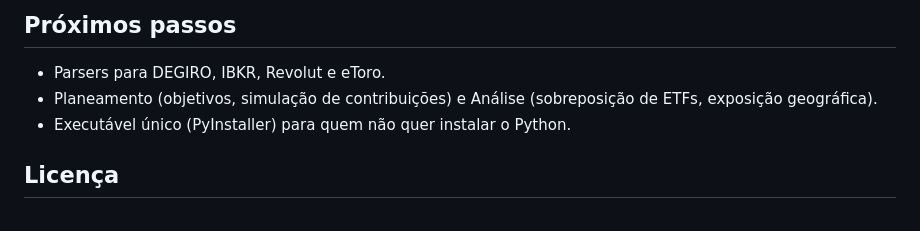
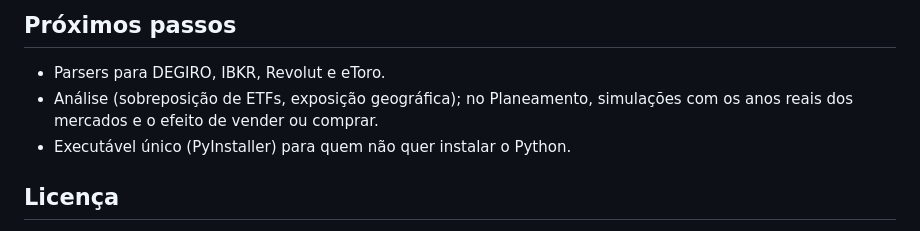
Before and after one commit to geneiros/PortfolioInvestimentos, a Markdown page: README.md, the part around the change. Rendered like a GitHub page.

Commit message:
README: Planeamento já existe
Atualiza a lista do que falta fazer.

Co-Authored-By: Claude Opus 5.5 <noreply@anthropic.com>
Claude-Session: https://claude.ai/code/session_01AhMv5rzh4esVFWwNf2sje8

```diff
--- a/README.md
+++ b/README.md
@@ -253,7 +253,7 @@ python -m portfolio_investimentos
 ## Próximos passos
 
 - Parsers para DEGIRO, IBKR, Revolut e eToro.
-- Planeamento (objetivos, simulação de contribuições) e Análise (sobreposição de ETFs, exposição geográfica).
+- Análise (sobreposição de ETFs, exposição geográfica); no Planeamento, simulações com os anos reais dos mercados e o efeito de vender ou comprar.
 - Executável único (PyInstaller) para quem não quer instalar o Python.
 
 ## Licença
```
